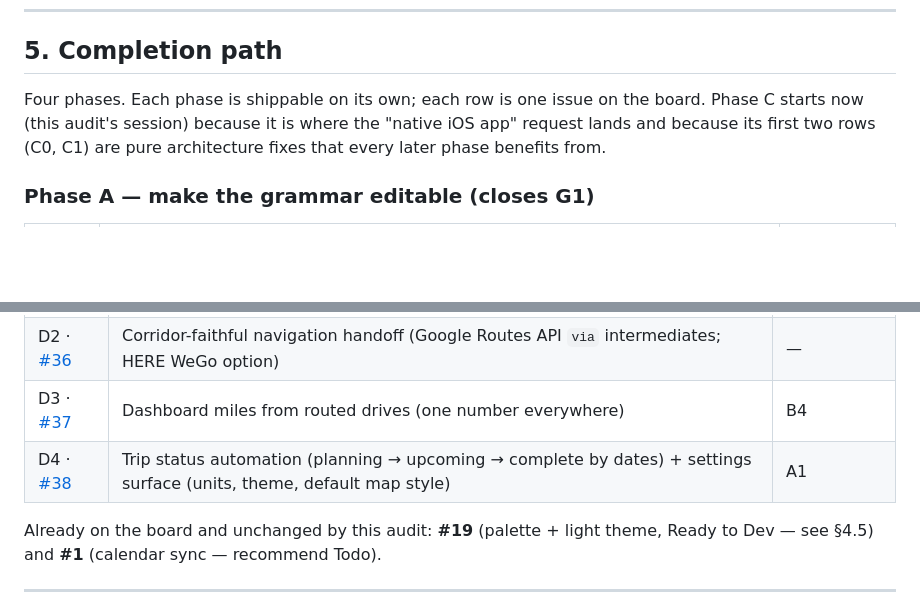
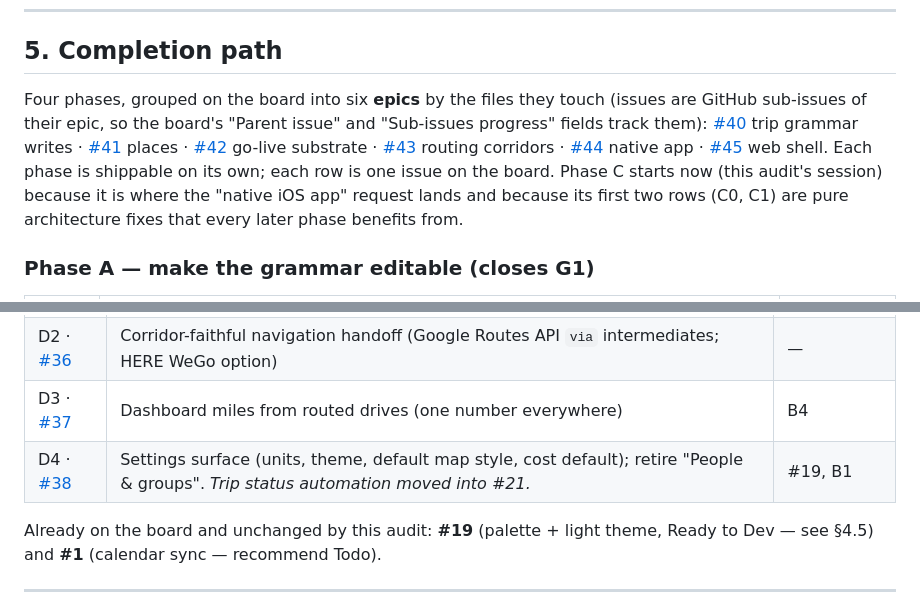
Before and after one commit to bradenrc/rv-trip, a Markdown page: docs/audit/2026-09-08-project-audit.md, 2 parts joined by grey strips. Drawn GitHub-style; blank space fills up the shorter version.

Commit message:
docs(audit): roadmap grouped into epics #40–#45; status automation folded into #21

```diff
--- a/docs/audit/2026-09-08-project-audit.md
+++ b/docs/audit/2026-09-08-project-audit.md
@@ -221,8 +221,16 @@ the fix is a decision, not code — see §4.
 
 ## 5. Completion path
 
-Four phases. Each phase is shippable on its own; each row is one issue on the
-board. Phase C starts now (this audit's session) because it is where the
+Four phases, grouped on the board into six **epics** by the files they
+touch (issues are GitHub sub-issues of their epic, so the board's "Parent
+issue" and "Sub-issues progress" fields track them):
+[#40](https://github.com/bradenrc/rv-trip/issues/40) trip grammar writes ·
+[#41](https://github.com/bradenrc/rv-trip/issues/41) places ·
+[#42](https://github.com/bradenrc/rv-trip/issues/42) go-live substrate ·
+[#43](https://github.com/bradenrc/rv-trip/issues/43) routing corridors ·
+[#44](https://github.com/bradenrc/rv-trip/issues/44) native app ·
+[#45](https://github.com/bradenrc/rv-trip/issues/45) web shell.
+Each phase is shippable on its own; each row is one issue on the board. Phase C starts now (this audit's session) because it is where the
 "native iOS app" request lands and because its first two rows (C0, C1) are
 pure architecture fixes that every later phase benefits from.
 
@@ -264,7 +272,7 @@ pure architecture fixes that every later phase benefits from.
 | D1 · [#35](https://github.com/bradenrc/rv-trip/issues/35) | Draw HERE polylines as solid corridors on the map; arcs only for estimates | — |
 | D2 · [#36](https://github.com/bradenrc/rv-trip/issues/36) | Corridor-faithful navigation handoff (Google Routes API `via` intermediates; HERE WeGo option) | — |
 | D3 · [#37](https://github.com/bradenrc/rv-trip/issues/37) | Dashboard miles from routed drives (one number everywhere) | B4 |
-| D4 · [#38](https://github.com/bradenrc/rv-trip/issues/38) | Trip status automation (planning → upcoming → complete by dates) + settings surface (units, theme, default map style) | A1 |
+| D4 · [#38](https://github.com/bradenrc/rv-trip/issues/38) | Settings surface (units, theme, default map style, cost default); retire "People & groups". *Trip status automation moved into #21.* | #19, B1 |
 
 Already on the board and unchanged by this audit: **#19** (palette + light
 theme, Ready to Dev — see §4.5) and **#1** (calendar sync — recommend Todo).
```
